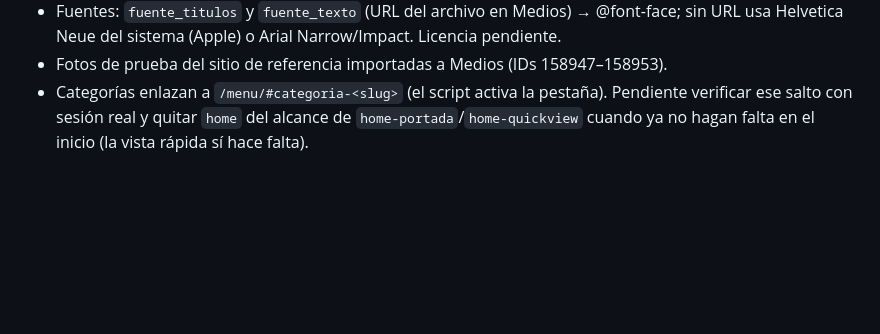
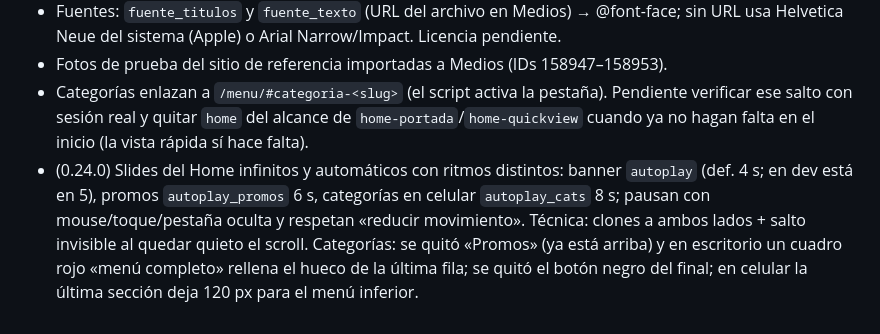
Before and after one commit to Mimergt/dlp-frontend, a Markdown page: docs/MEMORIA.md, the part around the change. Drawn GitHub-style; blank space fills up the shorter version.

Commit message:
Memoria: slides del home

```diff
--- a/docs/MEMORIA.md
+++ b/docs/MEMORIA.md
@@ -126,3 +126,4 @@ Faltan: pedidos con extras de varios días de disponibilidad, cupones, tarjeta (
 - Fuentes: `fuente_titulos` y `fuente_texto` (URL del archivo en Medios) → @font-face; sin URL usa Helvetica Neue del sistema (Apple) o Arial Narrow/Impact. Licencia pendiente.
 - Fotos de prueba del sitio de referencia importadas a Medios (IDs 158947–158953).
 - Categorías enlazan a `/menu/#categoria-<slug>` (el script activa la pestaña). Pendiente verificar ese salto con sesión real y quitar `home` del alcance de `home-portada`/`home-quickview` cuando ya no hagan falta en el inicio (la vista rápida sí hace falta).
+- (0.24.0) Slides del Home infinitos y automáticos con ritmos distintos: banner `autoplay` (def. 4 s; en dev está en 5), promos `autoplay_promos` 6 s, categorías en celular `autoplay_cats` 8 s; pausan con mouse/toque/pestaña oculta y respetan «reducir movimiento». Técnica: clones a ambos lados + salto invisible al quedar quieto el scroll. Categorías: se quitó «Promos» (ya está arriba) y en escritorio un cuadro rojo «menú completo» rellena el hueco de la última fila; se quitó el botón negro del final; en celular la última sección deja 120 px para el menú inferior.
```
